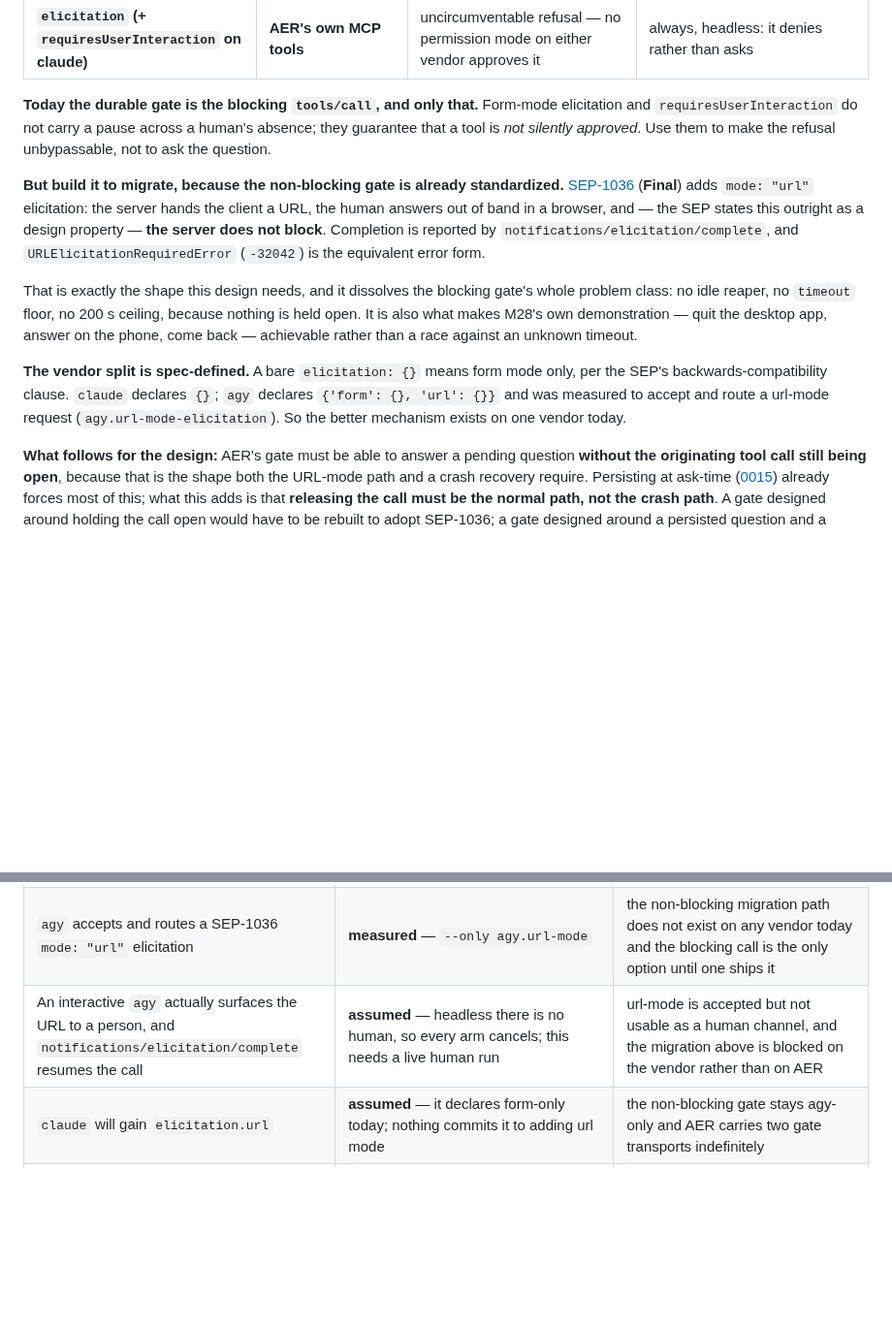
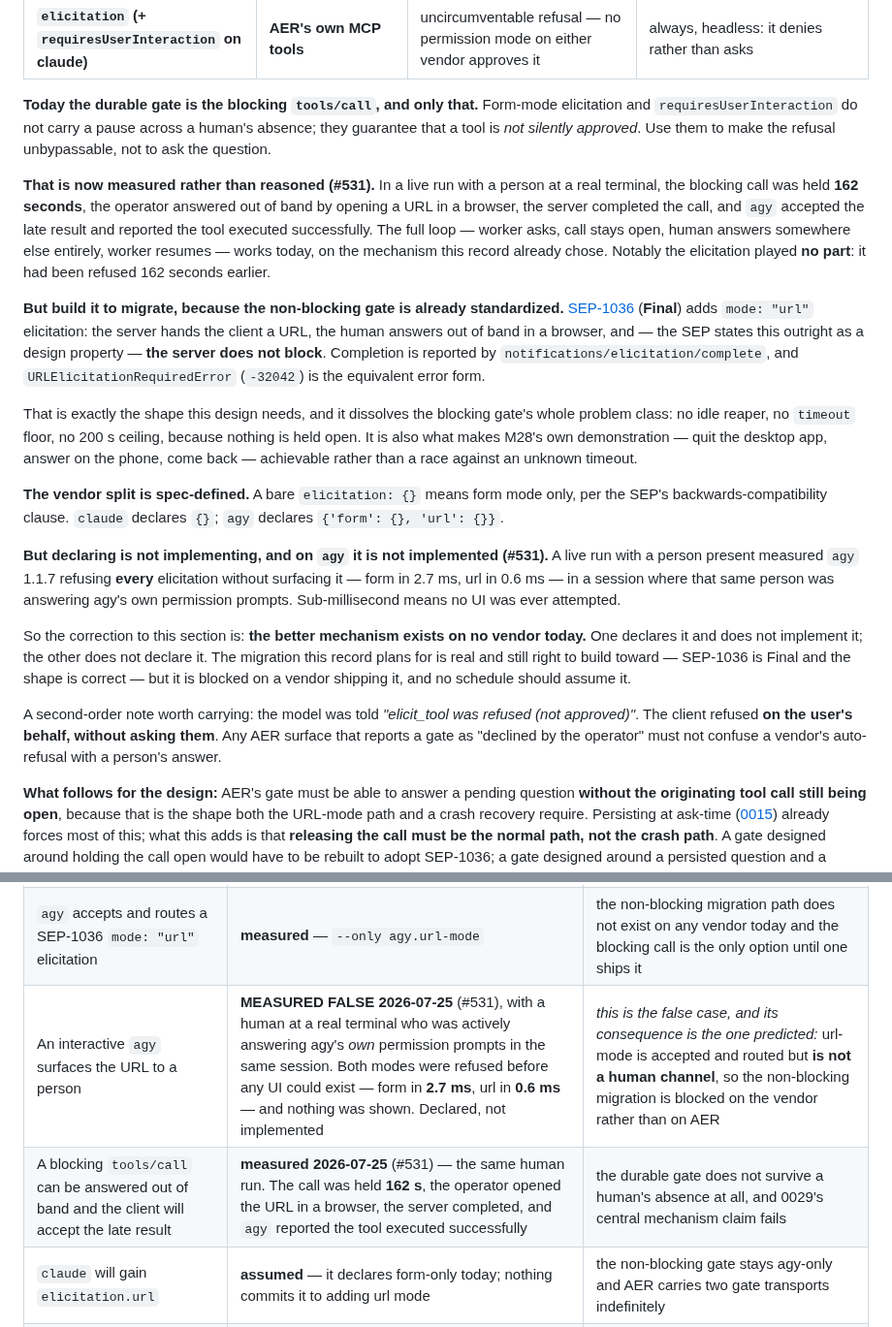
Before and after one commit to aer-works/aer-flow, a Markdown page: docs/decisions/0029-the-gate-is-three-mechanisms.md, 2 parts joined by grey strips. Shown at 97% size. Rendered like a GitHub page; blank space fills up the shorter version.

Commit message:
docs: SEP-1036 url-mode is declared but not implemented on agy (#531)
Measured with a person at a real terminal, which is what the automated
arms could not supply. Two rows in 0029 resolve.

agy 1.1.7 refuses every elicitation without surfacing it -- form in
2.7ms, url in 0.6ms -- in a session where that same person was actively
answering agy's own tool-permission prompts. Sub-millisecond means no UI
was ever attempted, and the permission prompts are the control that rules
out 'agy will not prompt in this context'. So the assumed row 'an
interactive agy surfaces the URL to a person' is measured FALSE, with
exactly the consequence its if-false column predicted: url mode is
accepted and routed but is not a human channel, and the non-blocking
migration is blocked on the vendor.

The correction to the body is that the better mechanism exists on NO
vendor today: one declares it without implementing it, the other does not
declare it. SEP-1036 is still the right thing to build toward, but no
schedule should assume it.

The same run also promoted 0029's central mechanism claim from reasoned to
measured. The blocking tools/call was held 162 seconds, the operator
opened a URL in a browser, the server completed the call, and agy accepted
the late result. Worker asks, call stays open, human answers elsewhere,
worker resumes -- demonstrated end to end. The elicitation played no part;
it had been refused 162 seconds earlier.

Records one second-order hazard for the gate surfaces: the model was told
'elicit_tool was refused (not approved)' when the client had refused on
the user's behalf without asking them. AER must never report a vendor's
auto-refusal as a person's answer.

```diff
--- a/docs/decisions/0029-the-gate-is-three-mechanisms.md
+++ b/docs/decisions/0029-the-gate-is-three-mechanisms.md
@@ -64,6 +64,13 @@ another.**
 `requiresUserInteraction` do not carry a pause across a human's absence; they guarantee that a tool
 is *not silently approved*. Use them to make the refusal unbypassable, not to ask the question.
 
+**That is now measured rather than reasoned (#531).** In a live run with a person at a real
+terminal, the blocking call was held **162 seconds**, the operator answered out of band by opening
+a URL in a browser, the server completed the call, and `agy` accepted the late result and reported
+the tool executed successfully. The full loop — worker asks, call stays open, human answers
+somewhere else entirely, worker resumes — works today, on the mechanism this record already chose.
+Notably the elicitation played **no part**: it had been refused 162 seconds earlier.
+
 **But build it to migrate, because the non-blocking gate is already standardized.**
 [SEP-1036](https://modelcontextprotocol.io/community/seps/1036-url-mode-elicitation-for-secure-out-of-band-interactions)
 (**Final**) adds `mode: "url"` elicitation: the server hands the client a URL, the human answers out
@@ -77,9 +84,21 @@ also what makes M28's own demonstration — quit the desktop app, answer on the
 achievable rather than a race against an unknown timeout.
 
 **The vendor split is spec-defined.** A bare `elicitation: {}` means form mode only, per the SEP's
-backwards-compatibility clause. `claude` declares `{}`; `agy` declares `{'form': {}, 'url': {}}` and
-was measured to accept and route a url-mode request (`agy.url-mode-elicitation`). So the better
-mechanism exists on one vendor today.
+backwards-compatibility clause. `claude` declares `{}`; `agy` declares `{'form': {}, 'url': {}}`.
+
+**But declaring is not implementing, and on `agy` it is not implemented (#531).** A live run with a
+person present measured `agy` 1.1.7 refusing **every** elicitation without surfacing it — form in
+2.7 ms, url in 0.6 ms — in a session where that same person was answering agy's own permission
+prompts. Sub-millisecond means no UI was ever attempted.
+
+So the correction to this section is: **the better mechanism exists on no vendor today.** One
+declares it and does not implement it; the other does not declare it. The migration this record
+plans for is real and still right to build toward — SEP-1036 is Final and the shape is correct —
+but it is blocked on a vendor shipping it, and no schedule should assume it.
+
+A second-order note worth carrying: the model was told *"elicit_tool was refused (not approved)"*.
+The client refused **on the user's behalf, without asking them**. Any AER surface that reports a
+gate as "declined by the operator" must not confuse a vendor's auto-refusal with a person's answer.
 
 **What follows for the design:** AER's gate must be able to answer a pending question **without the
 originating tool call still being open**, because that is the shape both the URL-mode path and a
@@ -132,7 +151,8 @@ assume a subagent is more constrained than the session that spawned it.
 | `elicitation` is honoured and unbypassable on **both** vendors | **measured** — `--only gate.elicitation`, `--only agy.elicitation` | the portable refusal does not exist; the gate needs a per-vendor mechanism table and `requiresUserInteraction` is claude-only |
 | A blocking `tools/call` survives long enough to be answered by a human | **measured to 200 s only** — the upper bound of the idle window is unknown | the durable gate has a ceiling shorter than a person's response time, and the pause must be persisted and the call released rather than held. *This is why the design releases the call by default rather than relying on the bound* |
 | `agy` accepts and routes a SEP-1036 `mode: "url"` elicitation | **measured** — `--only agy.url-mode` | the non-blocking migration path does not exist on any vendor today and the blocking call is the only option until one ships it |
-| An interactive `agy` actually surfaces the URL to a person, and `notifications/elicitation/complete` resumes the call | **assumed** — headless there is no human, so every arm cancels; this needs a live human run | url-mode is accepted but not usable as a human channel, and the migration above is blocked on the vendor rather than on AER |
+| An interactive `agy` surfaces the URL to a person | **MEASURED FALSE 2026-07-25** (#531), with a human at a real terminal who was actively answering agy's *own* permission prompts in the same session. Both modes were refused before any UI could exist — form in **2.7 ms**, url in **0.6 ms** — and nothing was shown. Declared, not implemented | *this is the false case, and its consequence is the one predicted:* url-mode is accepted and routed but **is not a human channel**, so the non-blocking migration is blocked on the vendor rather than on AER |
+| A blocking `tools/call` can be answered out of band and the client will accept the late result | **measured 2026-07-25** (#531) — the same human run. The call was held **162 s**, the operator opened the URL in a browser, the server completed, and `agy` reported the tool executed successfully | the durable gate does not survive a human's absence at all, and 0029's central mechanism claim fails |
 | `claude` will gain `elicitation.url` | **assumed** — it declares form-only today; nothing commits it to adding url mode | the non-blocking gate stays agy-only and AER carries two gate transports indefinitely |
 | Hooks load only from the process cwd `.claude/`, with no parent fallback | **measured** — `--only gate.add-dir-loads-no-config` | AER need not control the worker's cwd; the launch constraint above relaxes |
 | One level of subagent nesting is permitted by default | **measured** — `--only fanout.nesting-allowed-by-default`, two independent runs | the vendor's documented default (off) holds and the explicit depth cap is belt-and-braces rather than required |
```
